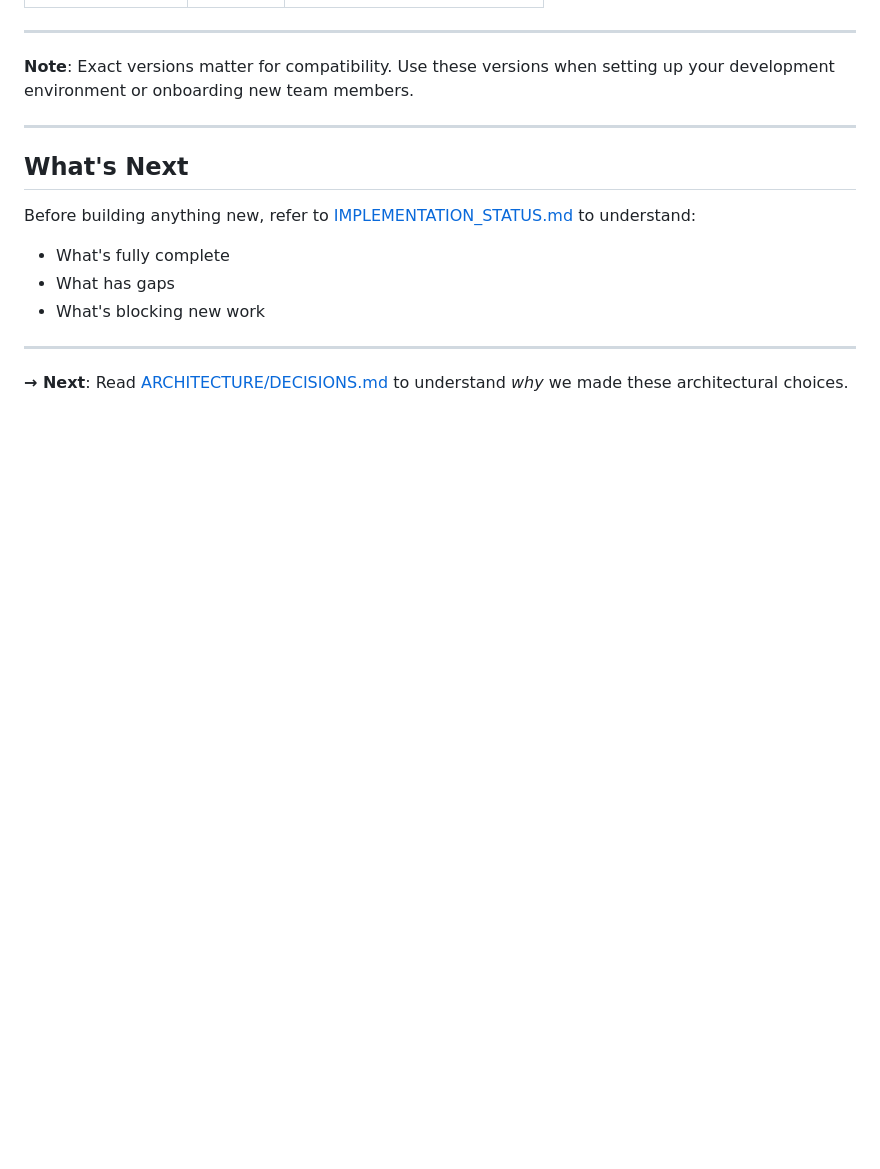
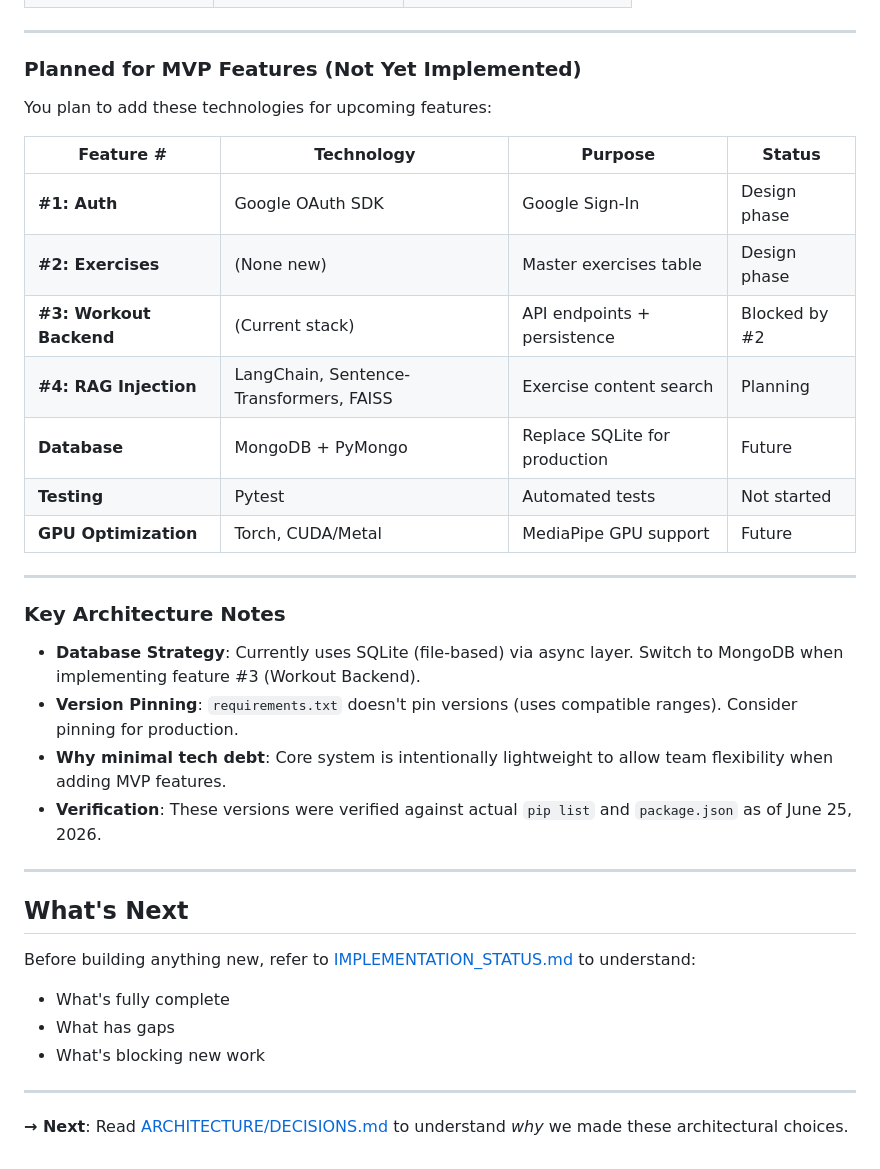
Before and after one commit to amritabalaji-11/kinetic-docs, a Markdown page: Documentation2/ARCHITECTURE/SYSTEM_OVERVIEW.md, the part around one of its changes. GitHub-like rendering; blank space fills up the shorter version.

```diff
--- a/Documentation2/ARCHITECTURE/SYSTEM_OVERVIEW.md
+++ b/Documentation2/ARCHITECTURE/SYSTEM_OVERVIEW.md
@@ -476,7 +475,28 @@ run_haiku_call_1(biomechanics)
 
 ---
 
-**Note**: Exact versions matter for compatibility. Use these versions when setting up your development environment or onboarding new team members.
+### Planned for MVP Features (Not Yet Implemented)
+
+You plan to add these technologies for upcoming features:
+
+| Feature # | Technology | Purpose | Status |
+|-----------|-----------|---------|--------|
+| **#1: Auth** | Google OAuth SDK | Google Sign-In | Design phase |
+| **#2: Exercises** | (None new) | Master exercises table | Design phase |
+| **#3: Workout Backend** | (Current stack) | API endpoints + persistence | Blocked by #2 |
+| **#4: RAG Injection** | LangChain, Sentence-Transformers, FAISS | Exercise content search | Planning |
+| **Database** | MongoDB + PyMongo | Replace SQLite for production | Future |
+| **Testing** | Pytest | Automated tests | Not started |
+| **GPU Optimization** | Torch, CUDA/Metal | MediaPipe GPU support | Future |
+
+---
+
+### Key Architecture Notes
+
+- **Database Strategy**: Currently uses SQLite (file-based) via async layer. Switch to MongoDB when implementing feature #3 (Workout Backend).
+- **Version Pinning**: `requirements.txt` doesn't pin versions (uses compatible ranges). Consider pinning for production.
+- **Why minimal tech debt**: Core system is intentionally lightweight to allow team flexibility when adding MVP features.
+- **Verification**: These versions were verified against actual `pip list` and `package.json` as of June 25, 2026.
 
 ---
 
```
Also changed, not shown: other parts of Documentation2/ARCHITECTURE/SYSTEM_OVERVIEW.md (+49 -50 lines), Documentation2/START_HERE.md (+7 -7 lines).
